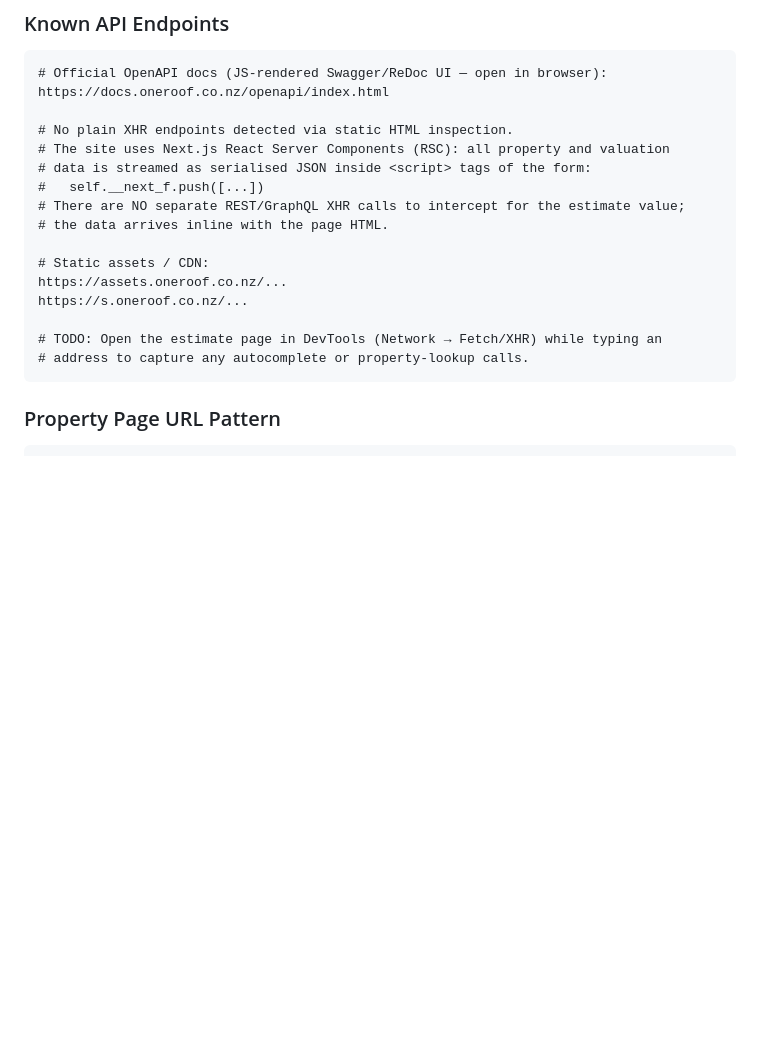
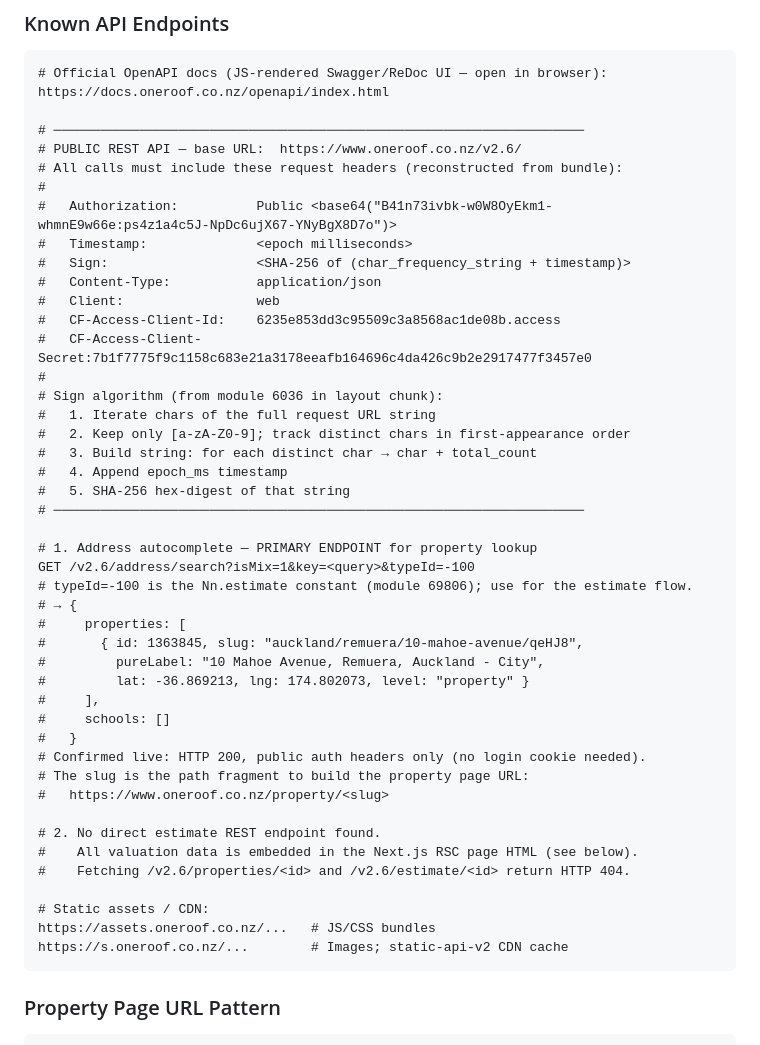
Before and after one commit to reporkey/nz-property-valuator, a Markdown page: nz-property-valuator/RESEARCH.md, the part around one of its changes. Rendered like a GitHub page; blank space fills up the shorter version.

````diff
--- a/nz-property-valuator/RESEARCH.md
+++ b/nz-property-valuator/RESEARCH.md
@@ -35,19 +35,48 @@ https://www.oneroof.co.nz/estimate/map/region_all-new-zealand-1
 # Official OpenAPI docs (JS-rendered Swagger/ReDoc UI — open in browser):
 https://docs.oneroof.co.nz/openapi/index.html
 
-# No plain XHR endpoints detected via static HTML inspection.
-# The site uses Next.js React Server Components (RSC): all property and valuation
-# data is streamed as serialised JSON inside <script> tags of the form:
-#   self.__next_f.push([...])
-# There are NO separate REST/GraphQL XHR calls to intercept for the estimate value;
-# the data arrives inline with the page HTML.
+# ────────────────────────────────────────────────────────────────────
+# PUBLIC REST API — base URL:  https://www.oneroof.co.nz/v2.6/
+# All calls must include these request headers (reconstructed from bundle):
+#
+#   Authorization:          Public <base64("B41n73ivbk-w0W8OyEkm1-whmnE9w66e:ps4z1a4c5J-NpDc6ujX67-YNyBgX8D7o")>
+#   Timestamp:              <epoch milliseconds>
+#   Sign:                   <SHA-256 of (char_frequency_string + timestamp)>
+#   Content-Type:           application/json
+#   Client:                 web
+#   CF-Access-Client-Id:    6235e853dd3c95509c3a8568ac1de08b.access
+#   CF-Access-Client-Secret:7b1f7775f9c1158c683e21a3178eeafb164696c4da426c9b2e2917477f3457e0
+#
+# Sign algorithm (from module 6036 in layout chunk):
+#   1. Iterate chars of the full request URL string
+#   2. Keep only [a-zA-Z0-9]; track distinct chars in first-appearance order
+#   3. Build string: for each distinct char → char + total_count
+#   4. Append epoch_ms timestamp
+#   5. SHA-256 hex-digest of that string
+# ────────────────────────────────────────────────────────────────────
+
+# 1. Address autocomplete — PRIMARY ENDPOINT for property lookup
+GET /v2.6/address/search?isMix=1&key=<query>&typeId=-100
+# typeId=-100 is the Nn.estimate constant (module 69806); use for the estimate flow.
+# → {
+#     properties: [
+#       { id: 1363845, slug: "auckland/remuera/10-mahoe-avenue/qeHJ8",
+#         pureLabel: "10 Mahoe Avenue, Remuera, Auckland - City",
+#         lat: -36.869213, lng: 174.802073, level: "property" }
+#     ],
+#     schools: []
+#   }
+# Confirmed live: HTTP 200, public auth headers only (no login cookie needed).
+# The slug is the path fragment to build the property page URL:
+#   https://www.oneroof.co.nz/property/<slug>
+
+# 2. No direct estimate REST endpoint found.
+#    All valuation data is embedded in the Next.js RSC page HTML (see below).
+#    Fetching /v2.6/properties/<id> and /v2.6/estimate/<id> return HTTP 404.
 
 # Static assets / CDN:
-https://assets.oneroof.co.nz/...
-https://s.oneroof.co.nz/...
-
-# TODO: Open the estimate page in DevTools (Network → Fetch/XHR) while typing an
-# address to capture any autocomplete or property-lookup calls.
+https://assets.oneroof.co.nz/...   # JS/CSS bundles
+https://s.oneroof.co.nz/...        # Images; static-api-v2 CDN cache
 ```
 
 ### Property Page URL Pattern
````
Also changed, not shown: other parts of nz-property-valuator/RESEARCH.md (+30 -11 lines).
